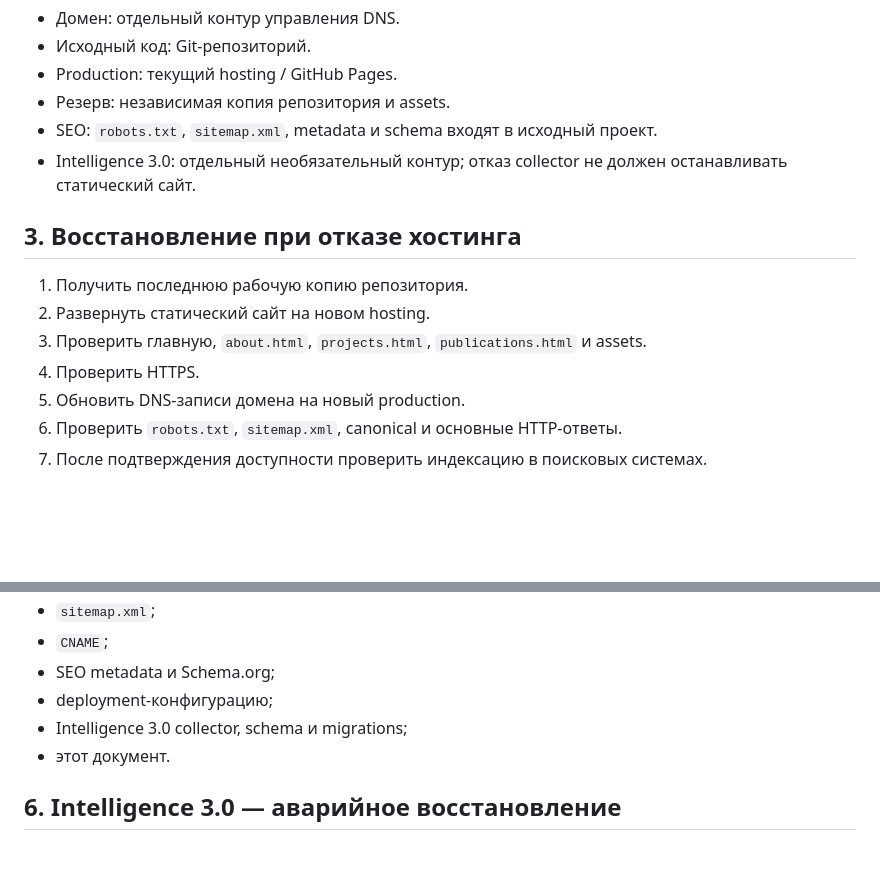
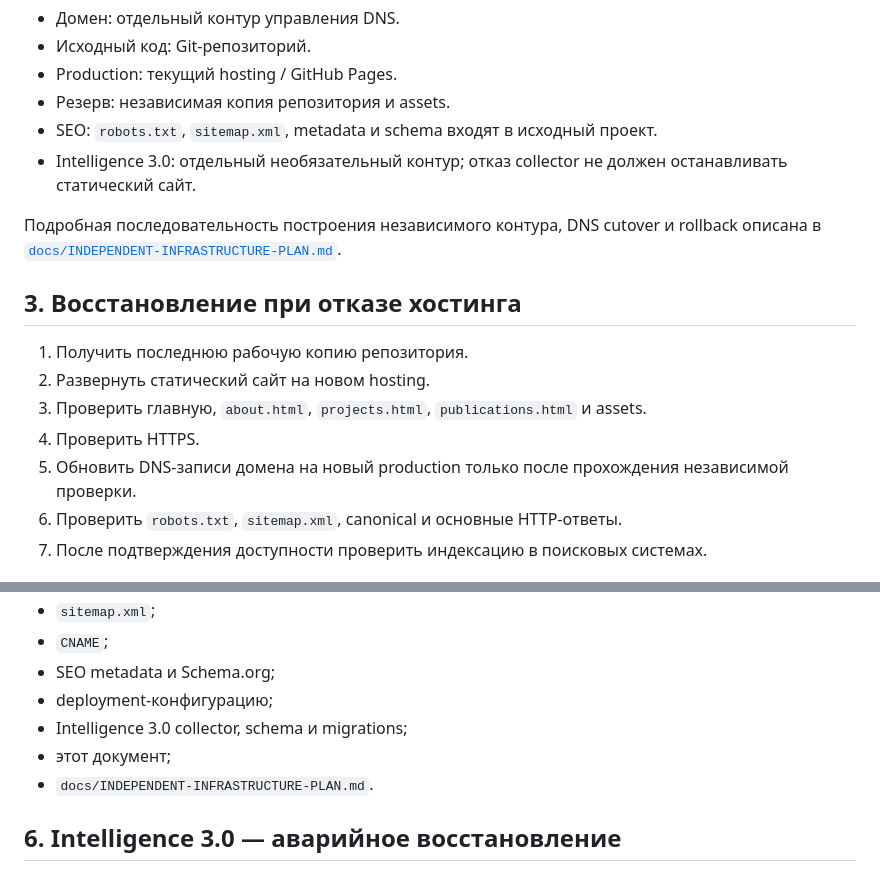
Before and after one commit to DaniilZhakin/zhakin-site, a Markdown page: DISASTER_RECOVERY.md, 2 parts joined by grey strips. GitHub-like rendering; blank space fills up the shorter version.

Commit message:
docs: link disaster recovery to independent infrastructure plan

```diff
--- a/DISASTER_RECOVERY.md
+++ b/DISASTER_RECOVERY.md
@@ -15,13 +15,15 @@
 - SEO: `robots.txt`, `sitemap.xml`, metadata и schema входят в исходный проект.
 - Intelligence 3.0: отдельный необязательный контур; отказ collector не должен останавливать статический сайт.
 
+Подробная последовательность построения независимого контура, DNS cutover и rollback описана в [`docs/INDEPENDENT-INFRASTRUCTURE-PLAN.md`](docs/INDEPENDENT-INFRASTRUCTURE-PLAN.md).
+
 ## 3. Восстановление при отказе хостинга
 
 1. Получить последнюю рабочую копию репозитория.
 2. Развернуть статический сайт на новом hosting.
 3. Проверить главную, `about.html`, `projects.html`, `publications.html` и assets.
 4. Проверить HTTPS.
-5. Обновить DNS-записи домена на новый production.
+5. Обновить DNS-записи домена на новый production только после прохождения независимой проверки.
 6. Проверить `robots.txt`, `sitemap.xml`, canonical и основные HTTP-ответы.
 7. После подтверждения доступности проверить индексацию в поисковых системах.
 
@@ -47,7 +49,8 @@
 - SEO metadata и Schema.org;
 - deployment-конфигурацию;
 - Intelligence 3.0 collector, schema и migrations;
-- этот документ.
+- этот документ;
+- `docs/INDEPENDENT-INFRASTRUCTURE-PLAN.md`.
 
 ## 6. Intelligence 3.0 — аварийное восстановление
 
```
